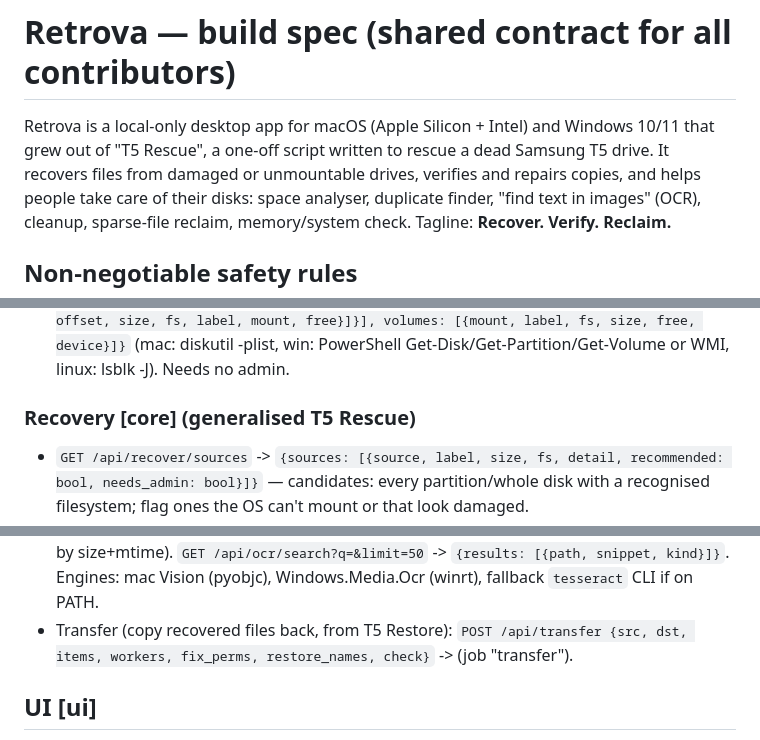
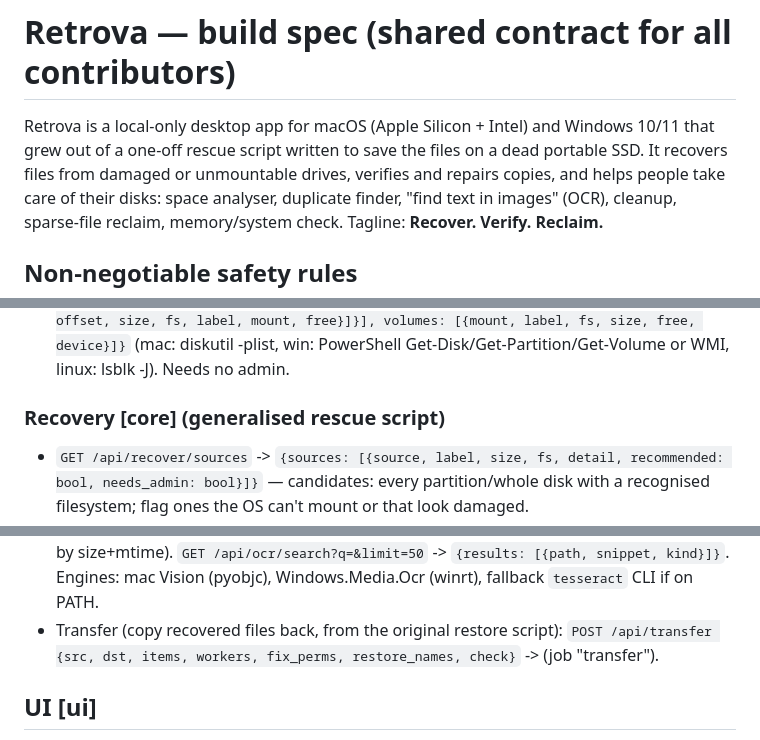
Before and after one commit to jishnumahanta/retrova, a Markdown page: SPEC.md, 3 parts joined by grey strips. GitHub-like rendering.

Commit message:
SPEC: describe the origin script without product names
Co-Authored-By: Claude Opus 5.5 <noreply@anthropic.com>

```diff
--- a/SPEC.md
+++ b/SPEC.md
@@ -1,7 +1,7 @@
 # Retrova — build spec (shared contract for all contributors)
 
 Retrova is a local-only desktop app for macOS (Apple Silicon + Intel) and Windows 10/11 that
-grew out of "T5 Rescue", a one-off script written to rescue a dead Samsung T5 drive. It recovers files from damaged or unmountable
+grew out of a one-off rescue script written to save the files on a dead portable SSD. It recovers files from damaged or unmountable
 drives, verifies and repairs copies, and helps people take care of their disks: space
 analyser, duplicate finder, "find text in images" (OCR), cleanup, sparse-file reclaim,
 memory/system check. Tagline: **Recover. Verify. Reclaim.**
@@ -70,7 +70,7 @@ All responses JSON unless noted. (job) = returns a job status object.
    volumes: [{mount, label, fs, size, free, device}]}`  (mac: diskutil -plist, win: PowerShell Get-Disk/Get-Partition/Get-Volume
    or WMI, linux: lsblk -J). Needs no admin.
 
-### Recovery  [core]  (generalised T5 Rescue)
+### Recovery  [core]  (generalised rescue script)
 - `GET /api/recover/sources` -> `{sources: [{source, label, size, fs, detail, recommended: bool, needs_admin: bool}]}` —
   candidates: every partition/whole disk with a recognised filesystem; flag ones the OS can't mount or that look damaged.
 - `POST /api/recover/open {source, offset?: int, volume?: str}` -> `{sid, fs, label, volumes: [str], size, source, notes: [str]}`
@@ -126,7 +126,7 @@ All responses JSON unless noted. (job) = returns a job status object.
   OCR of scanned pages; elsewhere text layer only) into sqlite FTS5 in the app-data dir; incremental (skip unchanged by size+mtime).
   `GET /api/ocr/search?q=&limit=50` -> `{results: [{path, snippet, kind}]}`. Engines: mac Vision (pyobjc), Windows.Media.Ocr (winrt),
   fallback `tesseract` CLI if on PATH.
-- Transfer (copy recovered files back, from T5 Restore): `POST /api/transfer {src, dst, items, workers, fix_perms, restore_names, check}` -> (job "transfer").
+- Transfer (copy recovered files back, from the original restore script): `POST /api/transfer {src, dst, items, workers, fix_perms, restore_names, check}` -> (job "transfer").
 
 ## UI  [ui]
 Single-page app in `retrova/ui/` (no build step, no CDN, everything local; ES modules under `js/`, styles in `css/`).
```
